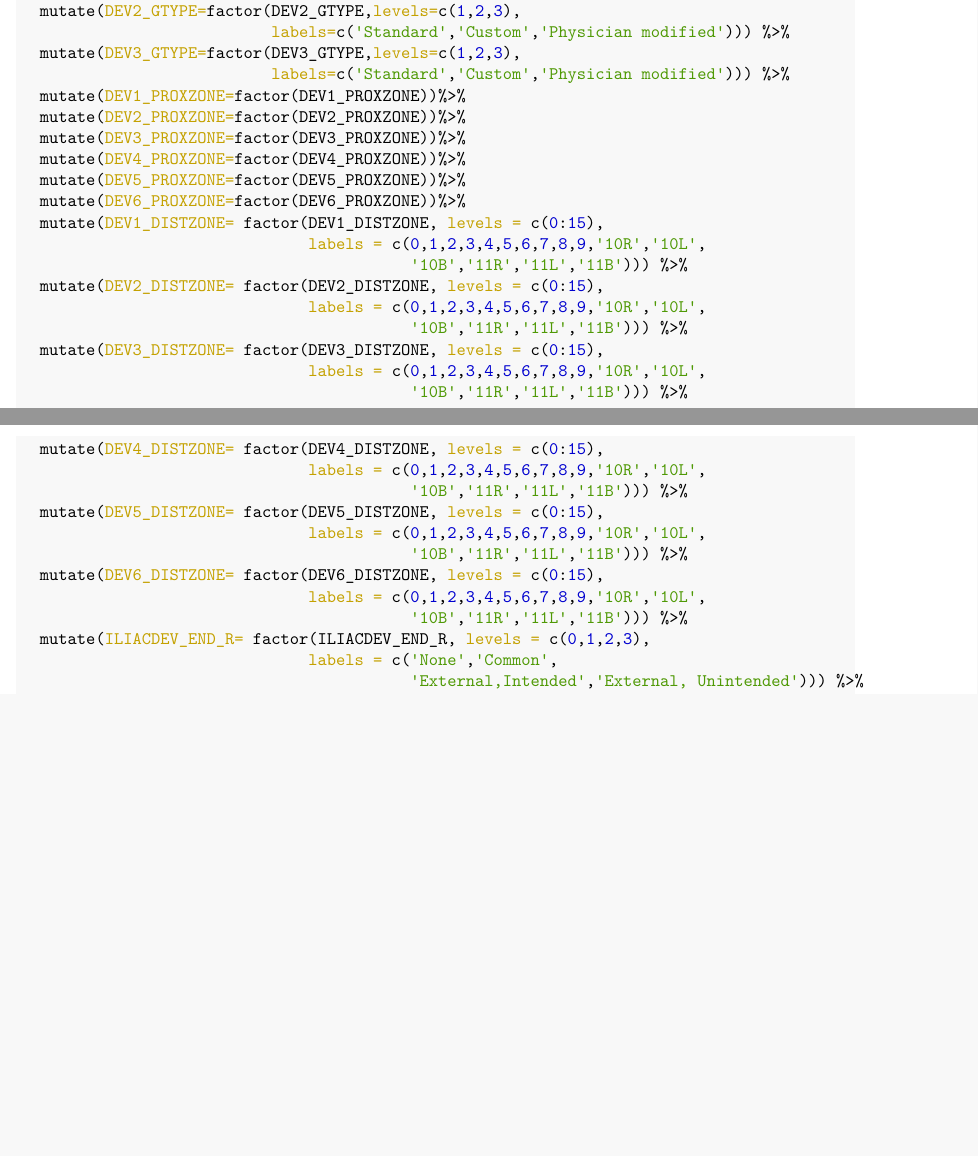
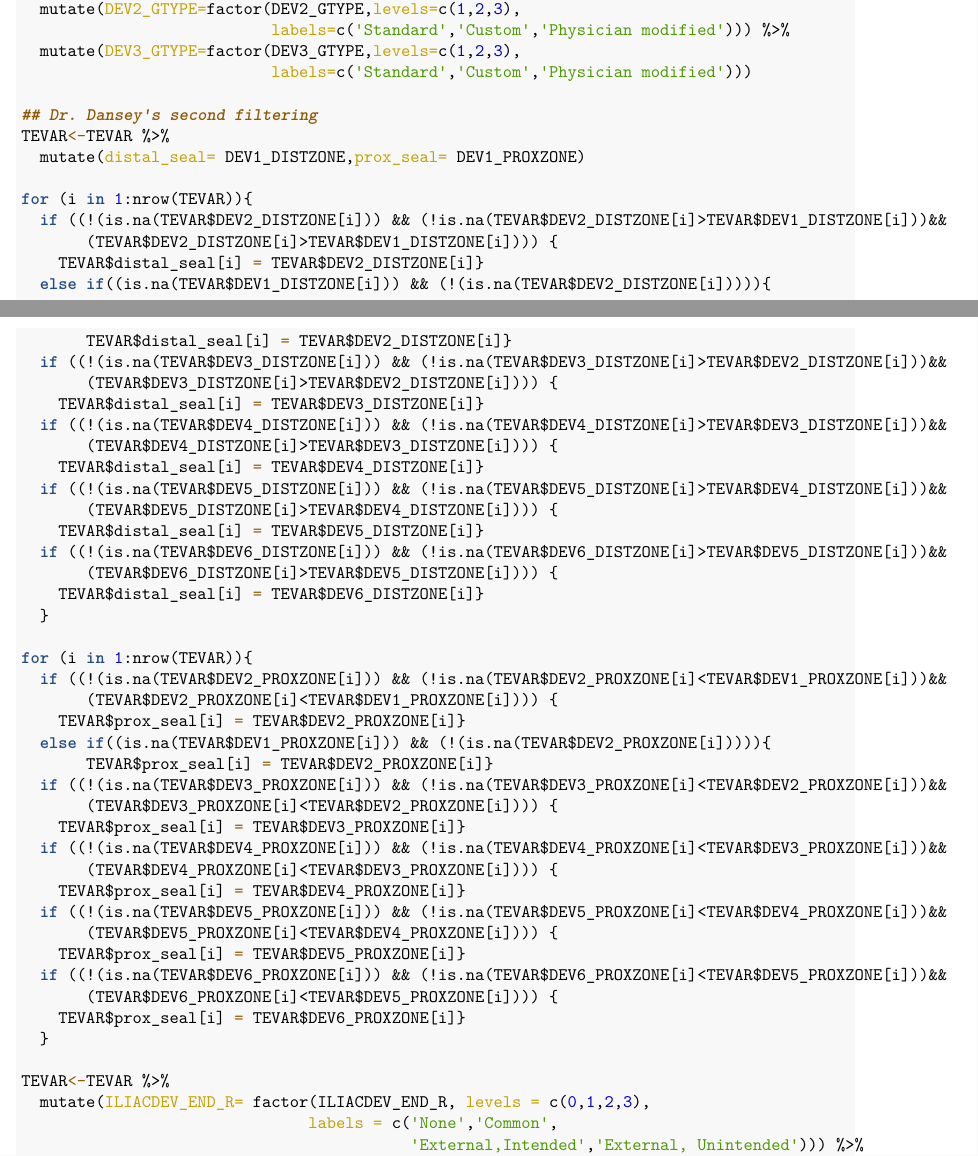
Before and after one commit to LilyHanyiWang/Comparative-analysis-of-treatments-of-CAA, an R Markdown document (preprocessing.Rmd): two parts of pages 7 and 8 of 12, joined at a grey line, cut so that both start at the same text, the shorter picture padded with empty space. The pictures show the output file preprocessing.pdf that the author committed with the source.

Commit message:
lily jenn's update

````diff
--- a/preprocessing.Rmd
+++ b/preprocessing.Rmd
@@ -124,8 +124,4 @@ What is the point of filtering `BRANCH_POST`.
 
 ```{r}
 ## ------------- variables cleaning, patient demographic and co-morbidities----------
-TEVAR = TEVAR %>%
-  mutate(PRESENTATION = factor(PRESENTATION,levels = c(0,1),
-                               labels = c('Asymptomatic','Symptomatic')))
-
-
+TEVAR = TEVAR %>% mutate(
@@ -137,7 +143,6 @@ TEVAR = TEVAR %>%
                          labels = c('<40','40-49','50-59','60-69','70-79','80-89','>89'))) %>%
   mutate(GENDER=factor(GENDER,levels=c(1,2),
                        labels=c('male','female'))) %>%
-  #mutate(SURGYEAR=factor(SURGYEAR)) %>%
   mutate(PROXZONE_DISEASE=factor(PROXZONE_DISEASE)) %>%
   mutate(URGENCY=factor(URGENCY,levels = c(1,2,3),labels = c('Elective','Urgent','Emergent'))) %>%
   mutate(PATHOLOGY=factor(PATHOLOGY,levels=c(1,2,3,5,6,7),
@@ -250,31 +255,53 @@ TEVAR = TEVAR %>%
   mutate(DEV2_GTYPE=factor(DEV2_GTYPE,levels=c(1,2,3),
                            labels=c('Standard','Custom','Physician modified'))) %>%
   mutate(DEV3_GTYPE=factor(DEV3_GTYPE,levels=c(1,2,3),
-                           labels=c('Standard','Custom','Physician modified'))) %>%
-  mutate(DEV1_PROXZONE=factor(DEV1_PROXZONE))%>%
-  mutate(DEV2_PROXZONE=factor(DEV2_PROXZONE))%>%
-  mutate(DEV3_PROXZONE=factor(DEV3_PROXZONE))%>%
-  mutate(DEV4_PROXZONE=factor(DEV4_PROXZONE))%>%
-  mutate(DEV5_PROXZONE=factor(DEV5_PROXZONE))%>%
-  mutate(DEV6_PROXZONE=factor(DEV6_PROXZONE))%>%
-  mutate(DEV1_DISTZONE= factor(DEV1_DISTZONE, levels = c(0:15),
-                               labels = c(0,1,2,3,4,5,6,7,8,9,'10R','10L',
-                                          '10B','11R','11L','11B'))) %>%
-  mutate(DEV2_DISTZONE= factor(DEV2_DISTZONE, levels = c(0:15),
-                               labels = c(0,1,2,3,4,5,6,7,8,9,'10R','10L',
-                                          '10B','11R','11L','11B'))) %>%
-  mutate(DEV3_DISTZONE= factor(DEV3_DISTZONE, levels = c(0:15),
-                               labels = c(0,1,2,3,4,5,6,7,8,9,'10R','10L',
-                                          '10B','11R','11L','11B'))) %>%
-  mutate(DEV4_DISTZONE= factor(DEV4_DISTZONE, levels = c(0:15),
-                               labels = c(0,1,2,3,4,5,6,7,8,9,'10R','10L',
-                                          '10B','11R','11L','11B'))) %>%
-  mutate(DEV5_DISTZONE= factor(DEV5_DISTZONE, levels = c(0:15),
-                               labels = c(0,1,2,3,4,5,6,7,8,9,'10R','10L',
-                                          '10B','11R','11L','11B'))) %>%
-  mutate(DEV6_DISTZONE= factor(DEV6_DISTZONE, levels = c(0:15),
-                               labels = c(0,1,2,3,4,5,6,7,8,9,'10R','10L',
-                                          '10B','11R','11L','11B'))) %>%
+                           labels=c('Standard','Custom','Physician modified')))
+
+## Dr. Dansey's second filtering
+TEVAR<-TEVAR %>%
+  mutate(distal_seal= DEV1_DISTZONE,prox_seal= DEV1_PROXZONE)
+
+for (i in 1:nrow(TEVAR)){
+  if ((!(is.na(TEVAR$DEV2_DISTZONE[i])) && (!is.na(TEVAR$DEV2_DISTZONE[i]>TEVAR$DEV1_DISTZONE[i]))&&
+       (TEVAR$DEV2_DISTZONE[i]>TEVAR$DEV1_DISTZONE[i]))) {
+    TEVAR$distal_seal[i] = TEVAR$DEV2_DISTZONE[i]}
+  else if((is.na(TEVAR$DEV1_DISTZONE[i])) && (!(is.na(TEVAR$DEV2_DISTZONE[i])))){
+       TEVAR$distal_seal[i] = TEVAR$DEV2_DISTZONE[i]}
+  if ((!(is.na(TEVAR$DEV3_DISTZONE[i])) && (!is.na(TEVAR$DEV3_DISTZONE[i]>TEVAR$DEV2_DISTZONE[i]))&&
+       (TEVAR$DEV3_DISTZONE[i]>TEVAR$DEV2_DISTZONE[i]))) {
+    TEVAR$distal_seal[i] = TEVAR$DEV3_DISTZONE[i]}
+  if ((!(is.na(TEVAR$DEV4_DISTZONE[i])) && (!is.na(TEVAR$DEV4_DISTZONE[i]>TEVAR$DEV3_DISTZONE[i]))&&
+       (TEVAR$DEV4_DISTZONE[i]>TEVAR$DEV3_DISTZONE[i]))) {
+    TEVAR$distal_seal[i] = TEVAR$DEV4_DISTZONE[i]}
+  if ((!(is.na(TEVAR$DEV5_DISTZONE[i])) && (!is.na(TEVAR$DEV5_DISTZONE[i]>TEVAR$DEV4_DISTZONE[i]))&&
+       (TEVAR$DEV5_DISTZONE[i]>TEVAR$DEV4_DISTZONE[i]))) {
+    TEVAR$distal_seal[i] = TEVAR$DEV5_DISTZONE[i]}
+  if ((!(is.na(TEVAR$DEV6_DISTZONE[i])) && (!is.na(TEVAR$DEV6_DISTZONE[i]>TEVAR$DEV5_DISTZONE[i]))&&
+       (TEVAR$DEV6_DISTZONE[i]>TEVAR$DEV5_DISTZONE[i]))) {
+    TEVAR$distal_seal[i] = TEVAR$DEV6_DISTZONE[i]}
+  }
+
+for (i in 1:nrow(TEVAR)){
+  if ((!(is.na(TEVAR$DEV2_PROXZONE[i])) && (!is.na(TEVAR$DEV2_PROXZONE[i]<TEVAR$DEV1_PROXZONE[i]))&&
+       (TEVAR$DEV2_PROXZONE[i]<TEVAR$DEV1_PROXZONE[i]))) {
+    TEVAR$prox_seal[i] = TEVAR$DEV2_PROXZONE[i]}
+  else if((is.na(TEVAR$DEV1_PROXZONE[i])) && (!(is.na(TEVAR$DEV2_PROXZONE[i])))){
+       TEVAR$prox_seal[i] = TEVAR$DEV2_PROXZONE[i]}
+  if ((!(is.na(TEVAR$DEV3_PROXZONE[i])) && (!is.na(TEVAR$DEV3_PROXZONE[i]<TEVAR$DEV2_PROXZONE[i]))&&
+       (TEVAR$DEV3_PROXZONE[i]<TEVAR$DEV2_PROXZONE[i]))) {
+    TEVAR$prox_seal[i] = TEVAR$DEV3_PROXZONE[i]}
+  if ((!(is.na(TEVAR$DEV4_PROXZONE[i])) && (!is.na(TEVAR$DEV4_PROXZONE[i]<TEVAR$DEV3_PROXZONE[i]))&&
+       (TEVAR$DEV4_PROXZONE[i]<TEVAR$DEV3_PROXZONE[i]))) {
+    TEVAR$prox_seal[i] = TEVAR$DEV4_PROXZONE[i]}
+  if ((!(is.na(TEVAR$DEV5_PROXZONE[i])) && (!is.na(TEVAR$DEV5_PROXZONE[i]<TEVAR$DEV4_PROXZONE[i]))&&
+       (TEVAR$DEV5_PROXZONE[i]<TEVAR$DEV4_PROXZONE[i]))) {
+    TEVAR$prox_seal[i] = TEVAR$DEV5_PROXZONE[i]}
+  if ((!(is.na(TEVAR$DEV6_PROXZONE[i])) && (!is.na(TEVAR$DEV6_PROXZONE[i]<TEVAR$DEV5_PROXZONE[i]))&&
+       (TEVAR$DEV6_PROXZONE[i]<TEVAR$DEV5_PROXZONE[i]))) {
+    TEVAR$prox_seal[i] = TEVAR$DEV6_PROXZONE[i]}
+  }
+
+TEVAR<-TEVAR %>%
   mutate(ILIACDEV_END_R= factor(ILIACDEV_END_R, levels = c(0,1,2,3),
                                labels = c('None','Common',
                                           'External,Intended','External, Unintended'))) %>%
````
Also changed, not shown: descriptive statistics.Rmd (+5 -6 lines), descriptive-statistics.pdf, preprocessing.pdf, preprocessing.Rmd (25 more changed lines).
